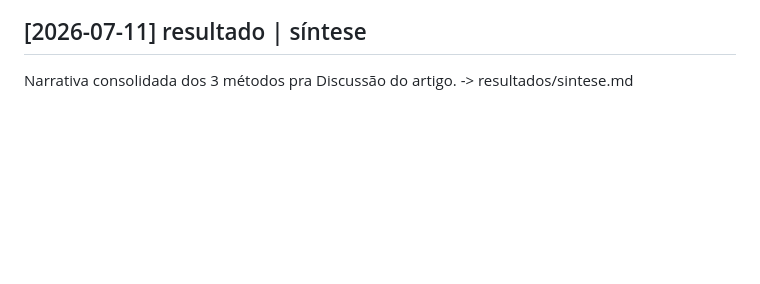
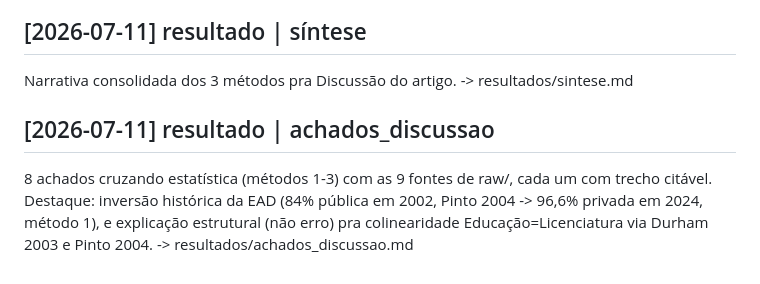
Before and after one commit to joaogtrm/dados_categoricos_final, a Markdown page: memoria/log.md, the part around the change. GitHub-like rendering; blank space fills up the shorter version.

```diff
--- a/memoria/log.md
+++ b/memoria/log.md
@@ -65,3 +65,8 @@ Interação tripla Rede:Grau:Modalidade significativa (deviance=654,13, 2 gl, p<
 
 ## [2026-07-11] resultado | síntese
 Narrativa consolidada dos 3 métodos pra Discussão do artigo. -> resultados/sintese.md
+
+## [2026-07-11] resultado | achados_discussao
+8 achados cruzando estatística (métodos 1-3) com as 9 fontes de raw/, cada um com trecho citável.
+Destaque: inversão histórica da EAD (84% pública em 2002, Pinto 2004 -> 96,6% privada em 2024, método 1),
+e explicação estrutural (não erro) pra colinearidade Educação=Licenciatura via Durham 2003 e Pinto 2004. -> resultados/achados_discussao.md
```
Also changed, not shown: memoria/index.md (+1 -0 lines), memoria/resultados/achados_discussao.md (added, +199 -0 lines).
